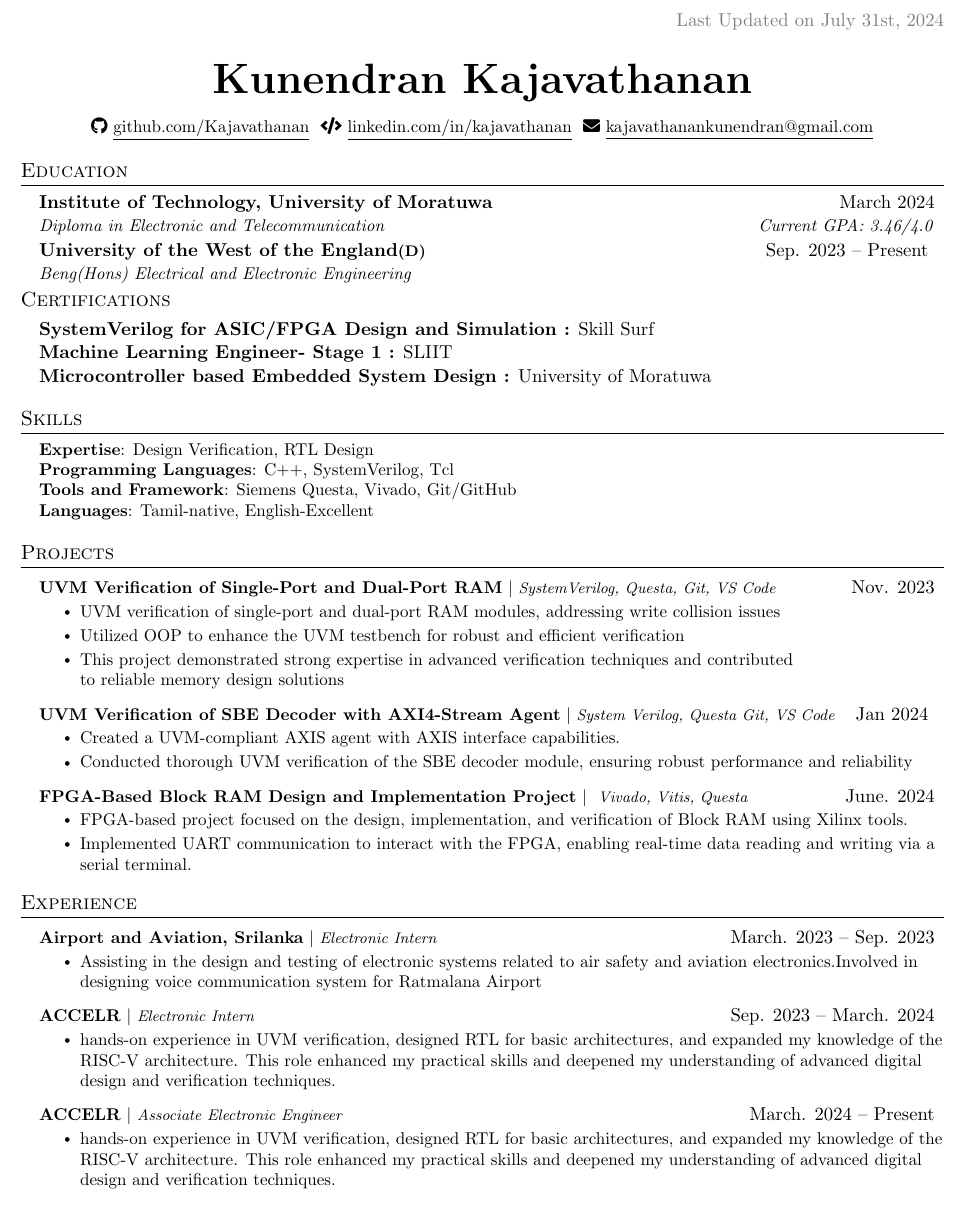
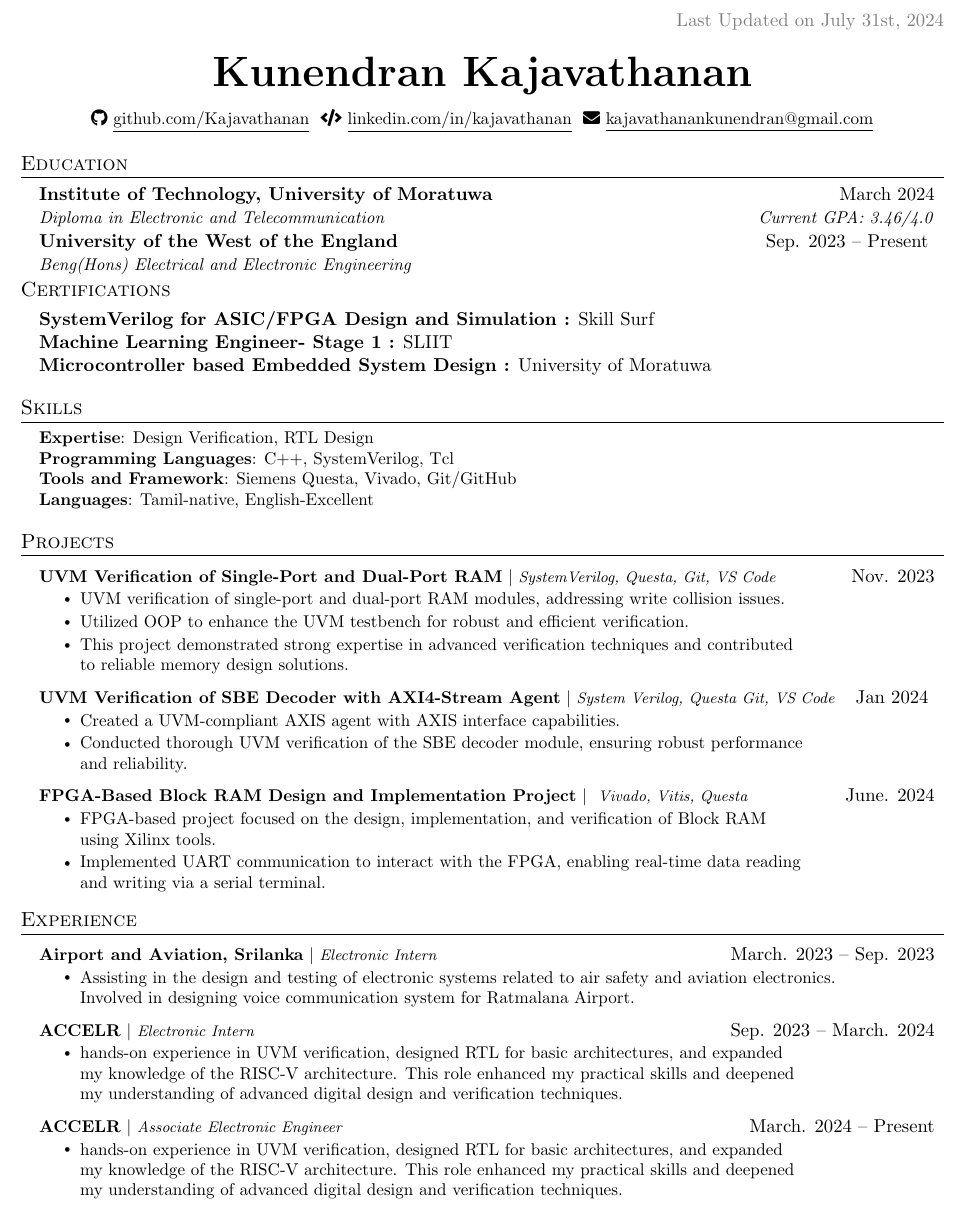
Before and after one commit to Kajavathanan/Resume, a LaTeX document (Kajavathanan.tex): part of the page, cut so that both start at the same text. Compiled offline with pdfLaTeX.

Commit message:
Updated alignment

```diff
--- a/Kajavathanan.tex
+++ b/Kajavathanan.tex
@@ -138,7 +138,7 @@
       {Diploma in Electronic and Telecommunication}{Current GPA: 3.46/4.0}
 
     \resumeSubheading
-      {University of the West of the England\footnotesize{(D)}}{Sep. 2023 -- Present }
+      {University of the West of the England\footnotesize{}}{Sep. 2023 -- Present }
       {Beng(Hons) Electrical and Electronic Engineering}{}
 
     \vspace{-8pt}
@@ -176,16 +176,16 @@
         \resumeProjectHeading
         {\textbf{UVM Verification of Single-Port and Dual-Port RAM} $|$ \footnotesize\emph{SystemVerilog, Questa,  Git, VS Code}}{Nov. 2023}
         \resumeItemListStart
-            \resumeItem{UVM verification of single-port and dual-port RAM modules, addressing write collision issues}
-            \resumeItem{Utilized OOP to enhance the UVM testbench for robust and efficient verification}
-            \resumeItem{This project demonstrated strong expertise in advanced verification techniques and contributed \\ to reliable memory design solutions}
+            \resumeItem{UVM verification of single-port and dual-port RAM modules, addressing write collision issues.}
+            \resumeItem{Utilized OOP to enhance the UVM testbench for robust and efficient verification.}
+            \resumeItem{This project demonstrated strong expertise in advanced verification techniques and contributed \\ to reliable memory design solutions.}
           \resumeItemListEnd
 
         \resumeProjectHeading
         {\textbf{UVM Verification of SBE Decoder with AXI4-Stream Agent} $|$ \footnotesize\emph{System Verilog, Questa Git, VS Code}}{Jan 2024 }
         \resumeItemListStart
             \resumeItem{Created a UVM-compliant AXIS agent with AXIS interface capabilities.}
-            \resumeItem{Conducted thorough UVM verification of the SBE decoder module, ensuring robust performance and reliability}
+            \resumeItem{Conducted thorough UVM verification of the SBE decoder module, ensuring robust performance \\ and reliability.}
             % \resumeItem{Collaborated with livestreamers to get feedback and suggested features}
             % \resumeItem{Solved problems relating to asynchronous tasks}
           \resumeItemListEnd
@@ -193,8 +193,8 @@
       \resumeProjectHeading
         {\textbf{FPGA-Based Block RAM Design and Implementation Project} $|$ \footnotesize\emph{ Vivado, Vitis, Questa}}{June. 2024}
         \resumeItemListStart
-            \resumeItem{FPGA-based project focused on the design, implementation, and verification of Block RAM using Xilinx tools.}
-            \resumeItem{Implemented UART communication to interact with the FPGA, enabling real-time data reading and writing via a serial terminal.}
+            \resumeItem{FPGA-based project focused on the design, implementation, and verification of Block RAM \\ using Xilinx tools.}
+            \resumeItem{Implemented UART communication to interact with the FPGA, enabling real-time data reading \\ and writing via a serial terminal.}
             % \resumeItem{Optimized UX e.g. sound design, food drop timing, supplied saturation level, and addressed potential workarounds}
         \resumeItemListEnd
 
@@ -208,7 +208,7 @@
           \resumeProjectHeading
           {\textbf{Airport and Aviation, Srilanka} $|$ \footnotesize\emph{Electronic Intern}}{March. 2023 -- Sep. 2023}
           \resumeItemListStart
-            \resumeItem{Assisting in the design and testing of electronic systems related to air safety and aviation electronics.Involved in designing voice communication system for Ratmalana Airport}
+            \resumeItem{Assisting in the design and testing of electronic systems related to air safety and aviation electronics. \\ Involved in designing voice communication system for Ratmalana Airport.}
             % \resumeItem{Implemented UART communication to interact with the FPGA, enabling real-time data reading and writing via a serial terminal.}
             % \resumeItem{Optimized UX e.g. sound design, food drop timing, supplied saturation level, and addressed potential workarounds}
         \resumeItemListEnd
@@ -226,7 +226,7 @@
           \resumeProjectHeading
           {\textbf{ACCELR} $|$ \footnotesize\emph{Associate Electronic Engineer}}{March. 2024 -- Present}
           \resumeItemListStart
-            \resumeItem{hands-on experience in UVM verification, designed RTL for basic architectures, and expanded my knowledge of the RISC-V architecture. This role enhanced my practical skills and deepened my understanding of advanced digital design and verification techniques.}
+            \resumeItem{hands-on experience in UVM verification, designed RTL for basic architectures, and expanded \\ my knowledge of the RISC-V architecture. This role enhanced my practical skills and deepened \\ my understanding of advanced digital design and verification techniques.}
             % \resumeItem{Implemented UART communication to interact with the FPGA, enabling real-time data reading and writing via a serial terminal.}
             % \resumeItem{Optimized UX e.g. sound design, food drop timing, supplied saturation level, and addressed potential workarounds}
         \resumeItemListEnd
```
Also changed, not shown: Kajavathanan.pdf, Kajavathanan.tex (2 more changed lines).
